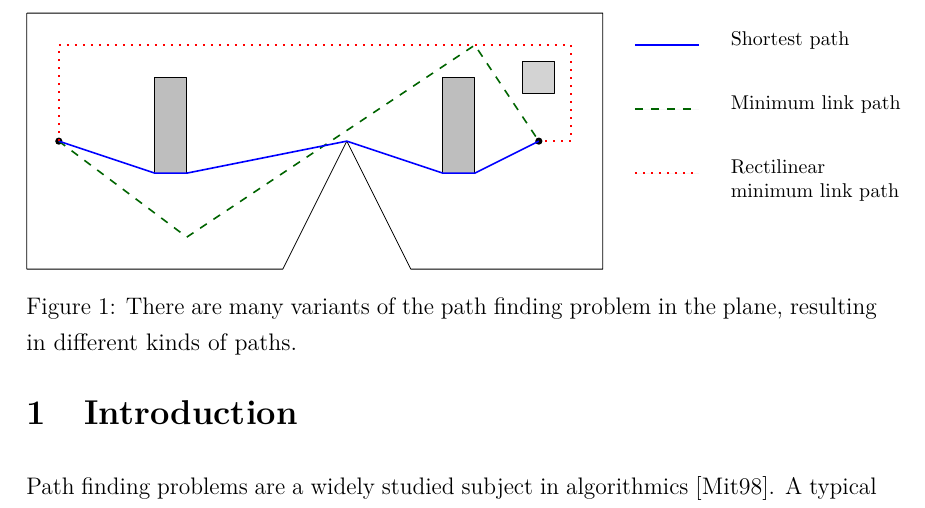
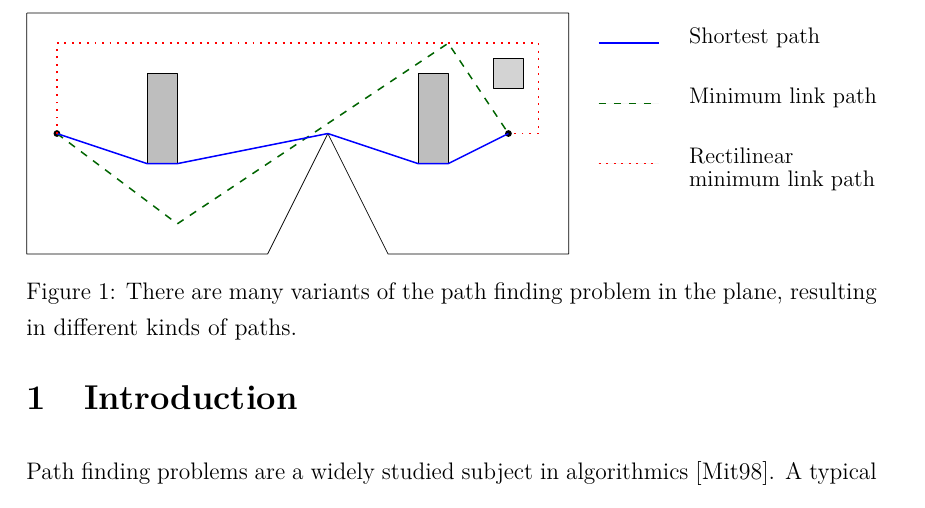
Before and after one commit to sisu/gradu, a LaTeX document (gradu.tex): part of page 5 of 57, cut so that both start at the same text. Compiled offline with pdfLaTeX.

Commit message:
Scale paths fig to text width.

```diff
--- a/gradu.tex
+++ b/gradu.tex
@@ -160,7 +160,7 @@ A \emph{minimum link path} between two points is a path that minimizes the link
 Figure~\ref{fig:paths} shows an example of two kinds of minimum link paths as well as the regular shortest path.
 
 \begin{figure}\centering
-	\includegraphics{fig/paths}
+	\includegraphics[width=\textwidth]{fig/paths}
 	\caption{There are many variants of the path finding problem in the plane, resulting in different kinds of paths.}\label{fig:paths}
 \end{figure}
 
```
Also changed, not shown: fig/paths.pdf.
